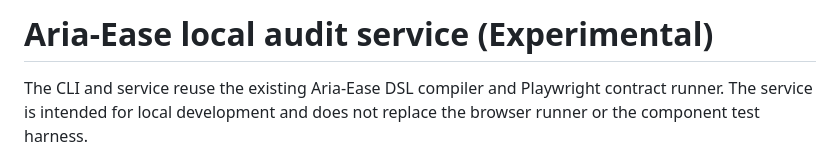
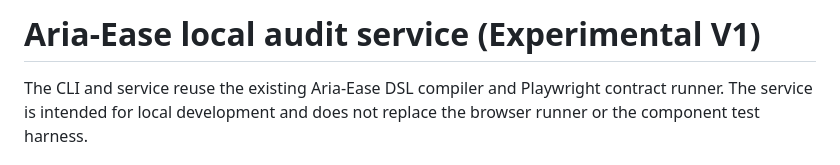
Before and after one commit to Odunsih1/chrome-extension, a Markdown page: README.md, the part around the change. GitHub-like rendering.

Commit message:
updated README with current version number

```diff
--- a/README.md
+++ b/README.md
@@ -1,4 +1,4 @@
-# Aria-Ease local audit service (Experimental)
+# Aria-Ease local audit service (Experimental V1)
 
 The CLI and service reuse the existing Aria-Ease DSL compiler and Playwright
 contract runner. The service is intended for local development and does not
```
